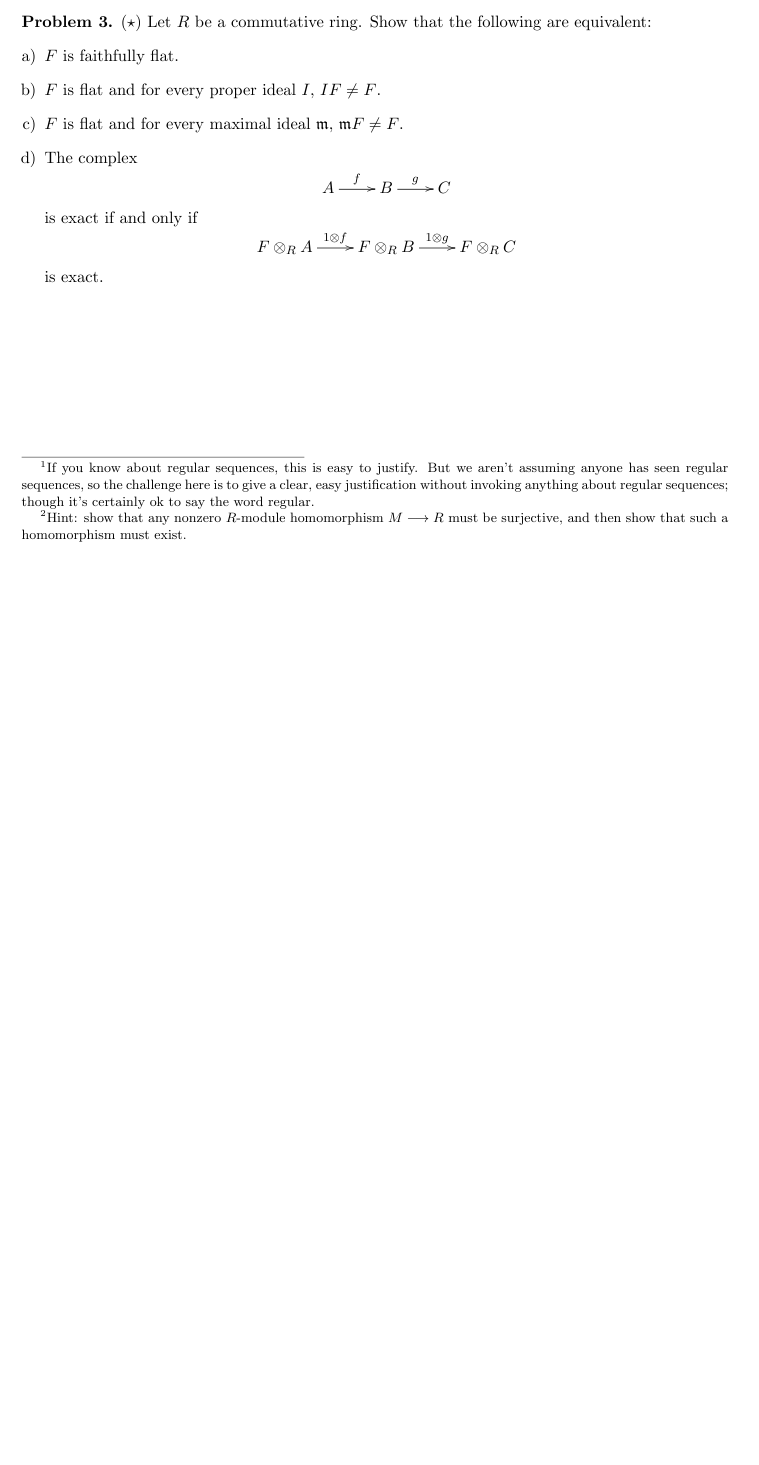
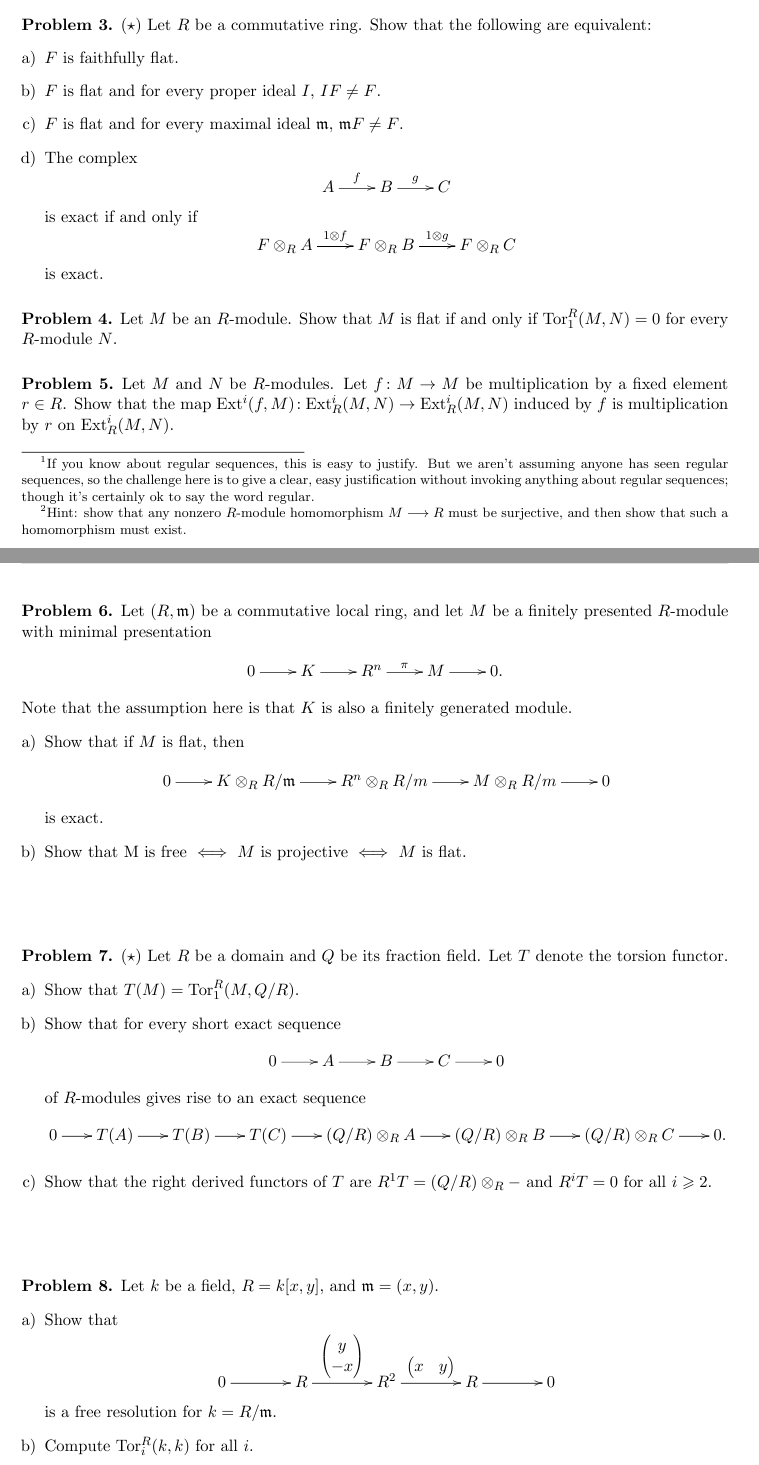
Before and after one commit to eloisagrifo/eloisagrifo.github.io, a LaTeX problem sheet (Teaching/homalg2023/PSet4.tex): part of the page before the commit and two parts of pages 1 and 2 of 2 after it, the two joined at a grey line, cut so that both start at the same text, the shorter picture padded with empty space. The pictures show the PDF file Teaching/homalg2023/PSet4.pdf that the author committed with the source.

Commit message:
final pset4

```diff
--- a/Teaching/homalg2023/PSet4.tex
+++ b/Teaching/homalg2023/PSet4.tex
@@ -138,4 +142,82 @@ Show that the following are equivalent:
 \end{problem}
 
 
+\vfill
+
+
+
+\begin{problem}
+Let $M$ be an $R$-module. Show that $M$ is flat if and only if $\Tor_1^R(M,N) = 0$ for every $R$-module $N$.
+\end{problem}
+
+
+
+\vfill
+
+\begin{problem}
+Let $M$ and $N$ be $R$-modules. Let $f\!: M \to M$ be multiplication by a fixed element $r \in R$. Show that the map $\Ext^i(f,M)\!: \Ext^i_R(M,N) \to \Ext^i_R(M,N)$ induced by $f$ is multiplication by $r$ on $\Ext^i_R(M,N)$.
+\end{problem}
+
+
+
+
+\vfill
+
+
+\newpage
+
+\begin{problem}
+Let $(R, \m)$ be a commutative local ring, and let $M$ be a finitely presented $R$-module with minimal presentation
+$$\xymatrix{0 \ar[r] & K \ar[r] & R^n \ar[r]^-\pi & M \ar[r] & 0.}$$
+Note that the assumption here is that $K$ is also a finitely generated module.
+\begin{enumerate}[a)]
+	\item Show that if $M$ is flat, then
+$$\xymatrix{0 \ar[r] & K \otimes_R R/\m \ar[r] & R^n \otimes_R R/m \ar[r] & M \otimes_R R/m \ar[r] & 0}$$
+is exact.
+\item Show that
+	  M is free $\iff$ $M$ is projective $\iff$ $M$ is flat.
+\end{enumerate}
+\end{problem}
+
+\vfill
+
+
+\begin{problem}
+	$(\star)$ Let $R$ be a domain and $Q$ be its fraction field. Let $T$ denote the torsion functor.
+	\begin{enumerate}[a)]
+		\item Show that $T(M) = \Tor_1^R(M,Q/R)$.
+		\item Show that for every short exact sequence
+	$$\xymatrix{0 \ar[r] & A \ar[r] & B \ar[r] & C \ar[r] & 0}$$
+	of $R$-modules gives rise to an exact sequence
+	$$\xymatrix@C=7mm{0 \ar[r] & T(A) \ar[r] & T(B) \ar[r] & T(C) \ar[r] & (Q/R) \otimes_R A \ar[r] & (Q/R) \otimes_R B \ar[r] & (Q/R) \otimes_R C \ar[r] & 0.}$$
+	\item Show that the right derived functors of $T$ are $R^1T = (Q/R) \otimes_R -$ and $R^iT = 0$ for all $i \geqslant 2$.
+	\end{enumerate}
+	\end{problem}
+
+
+
+\vfill
+
+\begin{problem}
+	Let $k$ be a field, $R = k[x,y]$, and $\m = (x,y)$.
+	\begin{enumerate}[a)]
+		\item Show that
+		$$\xymatrix@C=14mm{0 \ar[r] & R \ar[r]^-{\begin{pmatrix}
+			y \\ -x
+		\end{pmatrix}} & R^2 \ar[r]^-{\begin{pmatrix}
+			x & y
+		\end{pmatrix}} & R \ar[r] & 0}$$
+		is a free resolution for $k = R/\m$.
+		\item Compute $\Tor_i^R(k,k)$ for all $i$.
+		\item Show that
+		$$\Tor_1(\m,k) \cong \Tor_2(k,k).$$
+	\end{enumerate}
+\end{problem}
+
+\vfill
+
+
+
+
+
 \end{document}
```
Also changed, not shown: Teaching/homalg2023/PSet4.pdf, Teaching/homalg2023/PSet4.tex (8 more changed lines), 1 other file.
